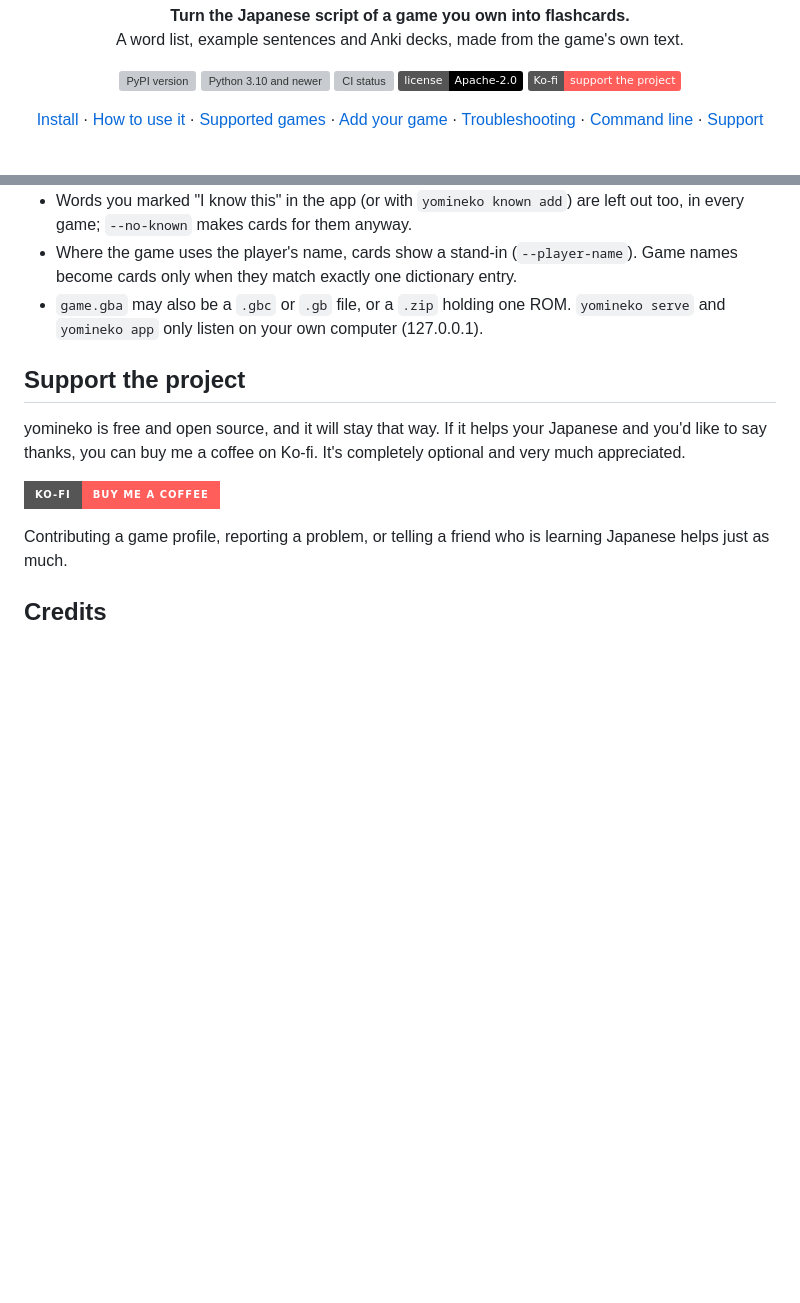
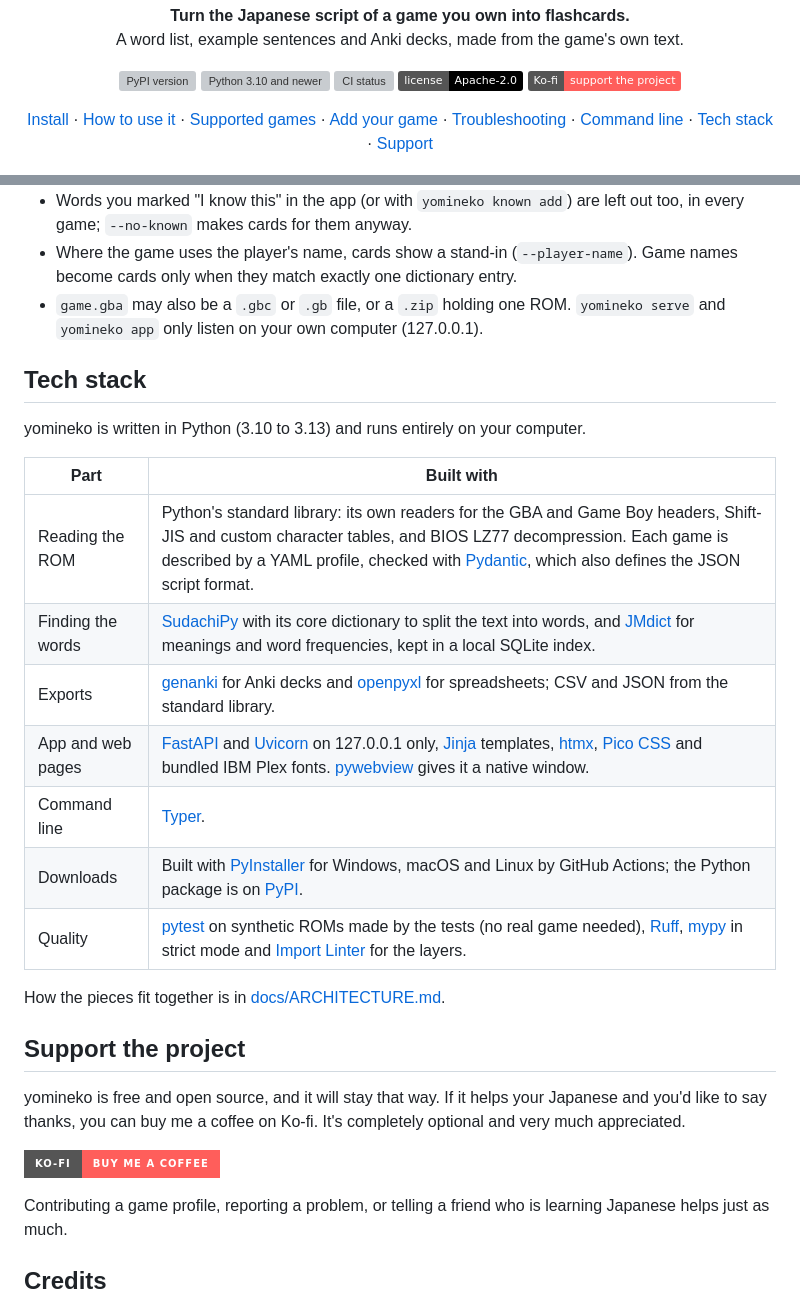
Before and after one commit to ctorres345/Yomineko, a Markdown page: README.md, 2 parts joined by grey strips. Drawn GitHub-style; folded sections open; badges without logos; blank space fills up the shorter version; grey boxes are pictures that could not be loaded.

Commit message:
README: a Tech stack section (YOM-78)
Co-Authored-By: Claude Opus 5.5 (1M context) <noreply@anthropic.com>
Claude-Session: https://claude.ai/code/session_0119k1qpwiNvvPEAKWweJ93W

```diff
--- a/README.md
+++ b/README.md
@@ -24,6 +24,7 @@
   <a href="#add-your-game">Add your game</a> ·
   <a href="#troubleshooting">Troubleshooting</a> ·
   <a href="#command-line">Command line</a> ·
+  <a href="#tech-stack">Tech stack</a> ·
   <a href="#support-the-project">Support</a>
 </p>
 
@@ -353,6 +354,22 @@ yomineko known list                      # the words you marked "I know this"
   `yomineko app` only listen on your own computer (127.0.0.1).
 </details>
 
+## Tech stack
+
+yomineko is written in Python (3.10 to 3.13) and runs entirely on your computer.
+
+| Part | Built with |
+|---|---|
+| Reading the ROM | Python's standard library: its own readers for the GBA and Game Boy headers, Shift-JIS and custom character tables, and BIOS LZ77 decompression. Each game is described by a YAML profile, checked with [Pydantic](https://docs.pydantic.dev), which also defines the JSON script format. |
+| Finding the words | [SudachiPy](https://github.com/WorksApplications/SudachiPy) with its core dictionary to split the text into words, and [JMdict](https://www.edrdg.org/jmdict/j_jmdict.html) for meanings and word frequencies, kept in a local SQLite index. |
+| Exports | [genanki](https://github.com/kerrickstaley/genanki) for Anki decks and [openpyxl](https://openpyxl.readthedocs.io) for spreadsheets; CSV and JSON from the standard library. |
+| App and web pages | [FastAPI](https://fastapi.tiangolo.com) and [Uvicorn](https://www.uvicorn.org) on 127.0.0.1 only, [Jinja](https://jinja.palletsprojects.com) templates, [htmx](https://htmx.org), [Pico CSS](https://picocss.com) and bundled IBM Plex fonts. [pywebview](https://pywebview.flowrl.com) gives it a native window. |
+| Command line | [Typer](https://typer.tiangolo.com). |
+| Downloads | Built with [PyInstaller](https://pyinstaller.org) for Windows, macOS and Linux by GitHub Actions; the Python package is on [PyPI](https://pypi.org/project/yomineko/). |
+| Quality | [pytest](https://pytest.org) on synthetic ROMs made by the tests (no real game needed), [Ruff](https://docs.astral.sh/ruff/), [mypy](https://mypy-lang.org) in strict mode and [Import Linter](https://import-linter.readthedocs.io) for the layers. |
+
+How the pieces fit together is in [docs/ARCHITECTURE.md](https://github.com/ctorres345/yomineko/blob/main/docs/ARCHITECTURE.md).
+
 ## Support the project
 
 yomineko is free and open source, and it will stay that way. If it helps your Japanese and you'd like
```
